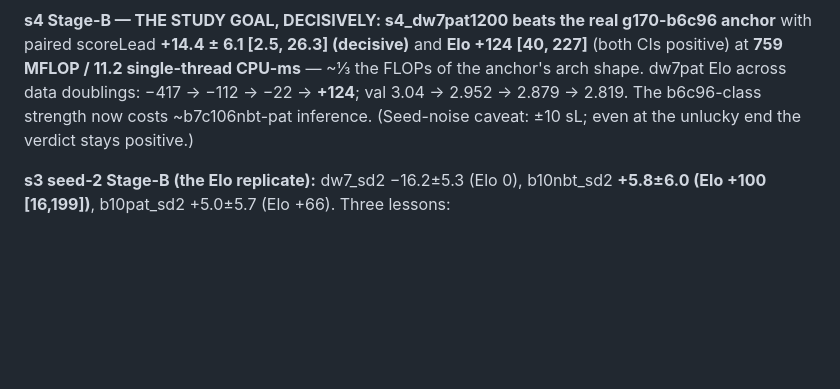
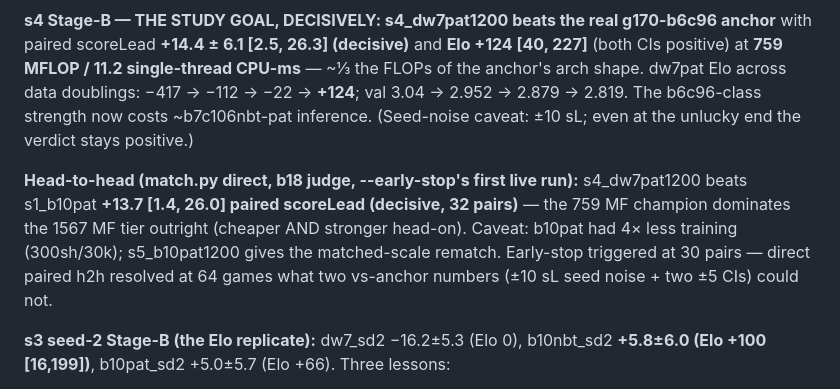
Before and after one commit to sanderland/vibego, a Markdown page: experiments/2026-06-09-scale-elo-and-cpu-frontier.md, the part around the change. Drawn GitHub-style; blank space fills up the shorter version.

Commit message:
experiments: h2h — s4_dw7pat1200 beats s1_b10pat +13.7 [1.4,26.0] decisive; 759MF dominates the 1567MF tier
Co-Authored-By: Claude Fable 5 <noreply@anthropic.com>

```diff
--- a/experiments/2026-06-09-scale-elo-and-cpu-frontier.md
+++ b/experiments/2026-06-09-scale-elo-and-cpu-frontier.md
@@ -147,6 +147,13 @@ arch shape. dw7pat Elo across data doublings: −417 → −112 → −22 → **
 3.04 → 2.952 → 2.879 → 2.819. The b6c96-class strength now costs ~b7c106nbt-pat inference.
 (Seed-noise caveat: ±10 sL; even at the unlucky end the verdict stays positive.)
 
+**Head-to-head (match.py direct, b18 judge, --early-stop's first live run):** s4_dw7pat1200
+beats s1_b10pat **+13.7 [1.4, 26.0] paired scoreLead (decisive, 32 pairs)** — the 759 MF champion
+dominates the 1567 MF tier outright (cheaper AND stronger head-on). Caveat: b10pat had 4× less
+training (300sh/30k); s5_b10pat1200 gives the matched-scale rematch. Early-stop triggered at 30
+pairs — direct paired h2h resolved at 64 games what two vs-anchor numbers (±10 sL seed noise +
+two ±5 CIs) could not.
+
 **s3 seed-2 Stage-B (the Elo replicate):** dw7_sd2 −16.2±5.3 (Elo 0), b10nbt_sd2 **+5.8±6.0
 (Elo +100 [16,199])**, b10pat_sd2 +5.0±5.7 (Elo +66). Three lessons:
 1. **Train-seed variance in Elo ≈ ±10 scoreLead** (dw7 −25.8→−16.2, b10nbt −6.9→+5.8 across
```
